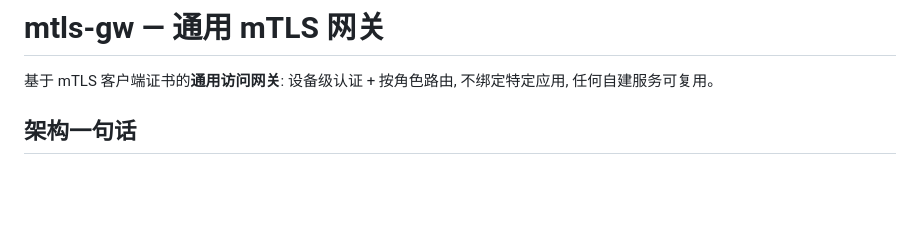
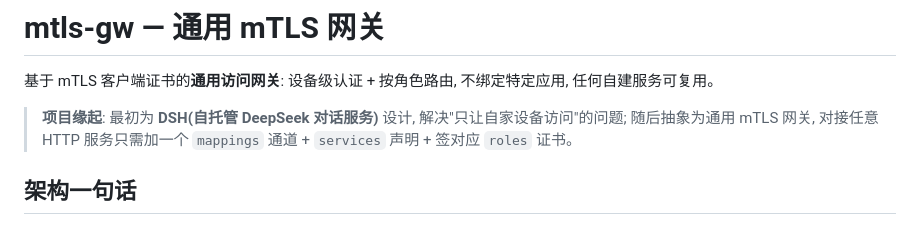
Before and after one commit to 0gl20shk0sbt36/mtls-gateway, a Markdown page: README.md, the part around the change. Drawn GitHub-style; blank space fills up the shorter version.

```diff
--- a/README.md
+++ b/README.md
@@ -1,6 +1,9 @@
 # mtls-gw — 通用 mTLS 网关
 
 基于 mTLS 客户端证书的**通用访问网关**: 设备级认证 + 按角色路由, 不绑定特定应用, 任何自建服务可复用。
+
+> **项目缘起**: 最初为 **DSH(自托管 DeepSeek 对话服务)** 设计, 解决"只让自家设备访问"的问题;
+> 随后抽象为通用 mTLS 网关, 对接任意 HTTP 服务只需加一个 `mappings` 通道 + `services` 声明 + 签对应 `roles` 证书。
 
 ## 架构一句话
 
```
Also changed, not shown: README.en.md (+3 -0 lines).
